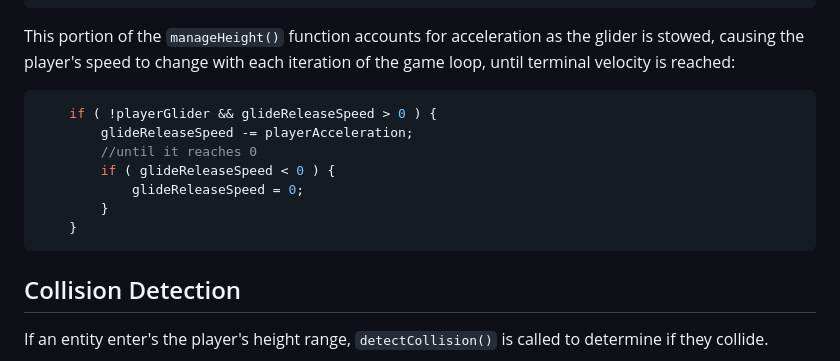
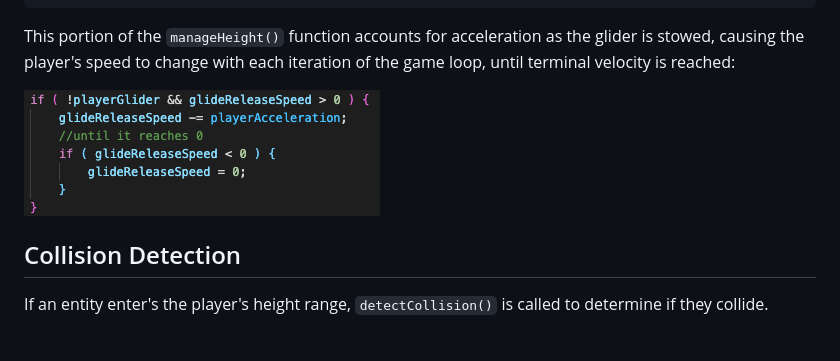
Before and after one commit to evan-woodworth/Glide, a Markdown page: README.md, the part around the change. Drawn GitHub-style; pictures changed too: img/readme-images/glide-release.png (added).

Commit message:
update: README - code screenshot

````diff
--- a/README.md
+++ b/README.md
@@ -72,15 +72,7 @@ const playerGliderSpeed = playerMaxFallSpeed-5; //player fall speed is significa
 
 This portion of the ```manageHeight()``` function accounts for acceleration as the glider is stowed, causing the player's speed to change with each iteration of the game loop, until terminal velocity is reached:
 
-```json
-    if ( !playerGlider && glideReleaseSpeed > 0 ) {
-        glideReleaseSpeed -= playerAcceleration;
-        //until it reaches 0
-        if ( glideReleaseSpeed < 0 ) {
-            glideReleaseSpeed = 0;
-        }
-    }
-```
+![Glide Release](img/readme-images/glide-release.png)
 
 ## Collision Detection
 
````
